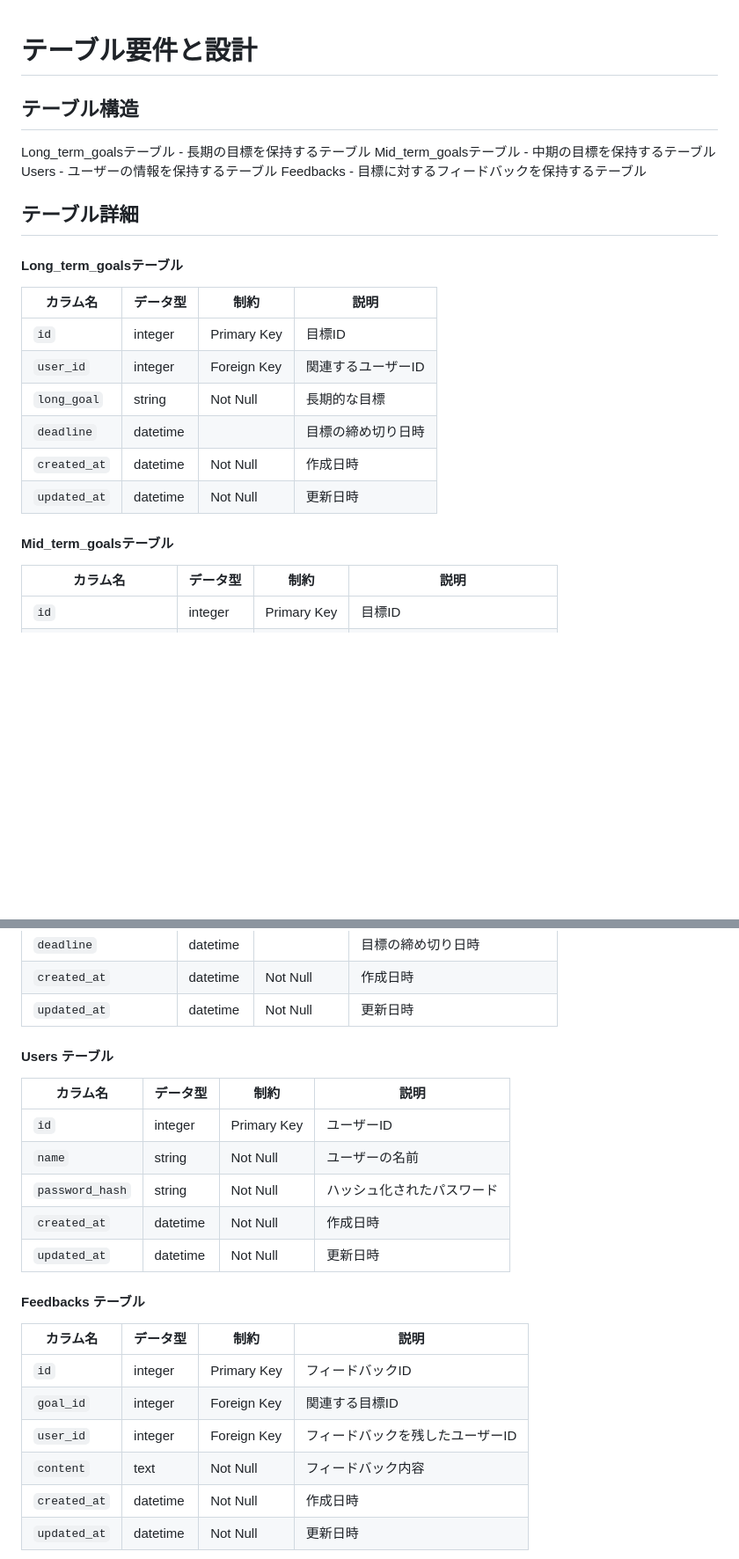
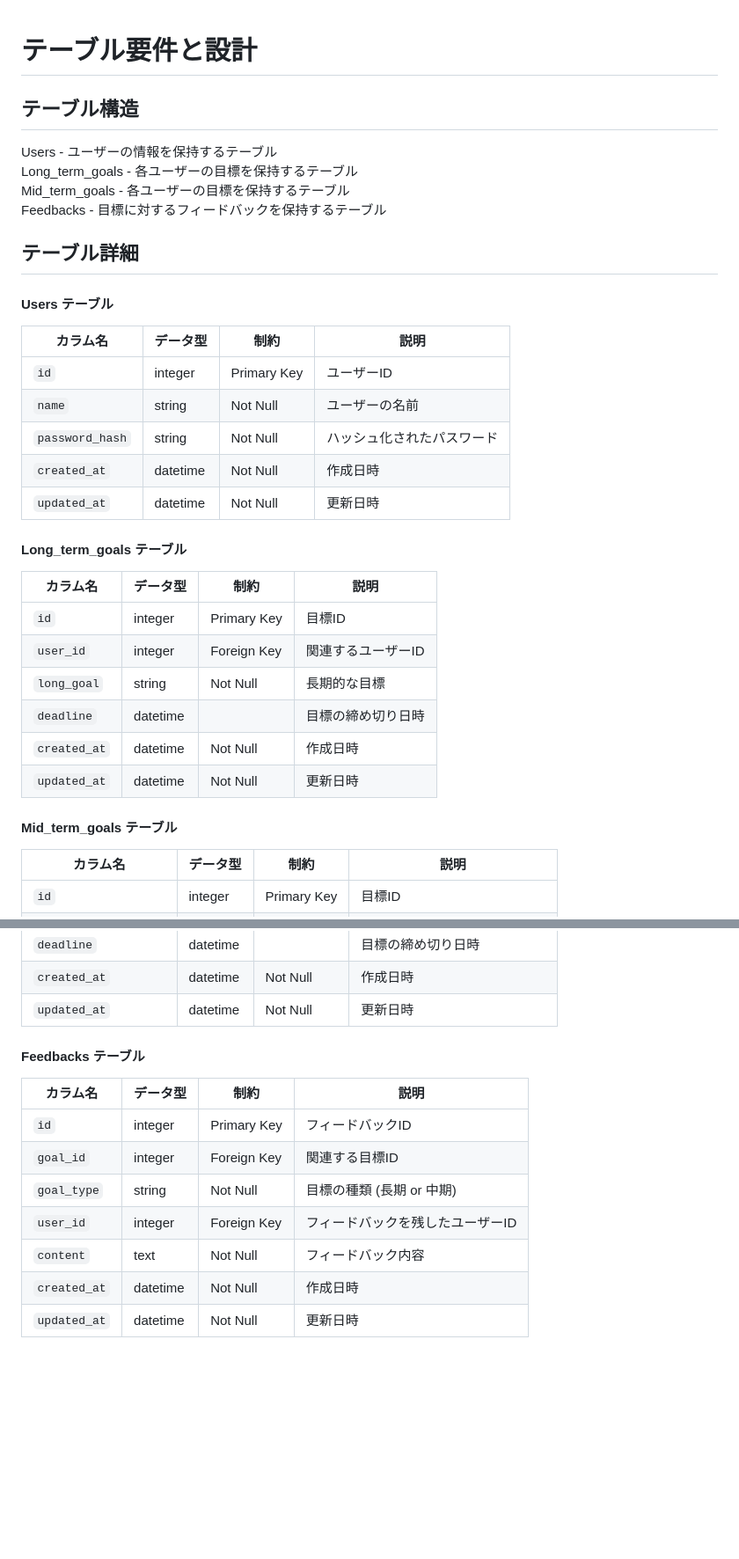
Before and after one commit to Namazouchan/Gauge_Square, a Markdown page: documents/table.md, 2 parts joined by grey strips. Shown: that part at 88% size. GitHub-like rendering; blank space fills up the shorter version.

````diff
--- a/documents/table.md
+++ b/documents/table.md
@@ -1,14 +1,24 @@
-
 # テーブル要件と設計
 ## テーブル構造
 
-Long_term_goalsテーブル - 長期の目標を保持するテーブル
-Mid_term_goalsテーブル - 中期の目標を保持するテーブル
 Users - ユーザーの情報を保持するテーブル
+Long_term_goals - 各ユーザーの目標を保持するテーブル
+Mid_term_goals - 各ユーザーの目標を保持するテーブル
 Feedbacks - 目標に対するフィードバックを保持するテーブル
 
 ## テーブル詳細
-#### Long_term_goalsテーブル
+
+#### Users テーブル
+
+| カラム名         | データ型   | 制約             | 説明                |
+|-----------------|-----------|-----------------|---------------------|
+| `id`            | integer   | Primary Key     | ユーザーID          |
+| `name`          | string    | Not Null        | ユーザーの名前       |
+| `password_hash` | string    | Not Null        | ハッシュ化されたパスワード |
+| `created_at`    | datetime  | Not Null        | 作成日時            |
+| `updated_at`    | datetime  | Not Null        | 更新日時            |
+
+#### Long_term_goals テーブル
 
 | カラム名            | データ型   | 制約         | 説明                                        |
 |---------------------|-----------|-------------|---------------------------------------------|
@@ -19,8 +29,8 @@ Feedbacks - 目標に対するフィードバックを保持するテーブル
 | `created_at`        | datetime  | Not Null    | 作成日時                                   |
 | `updated_at`        | datetime  | Not Null    | 更新日時                                   |
 
+#### Mid_term_goals テーブル
 
-#### Mid_term_goalsテーブル
 | カラム名            | データ型   | 制約         | 説明                                        |
 |---------------------|-----------|-------------|---------------------------------------------|
 | `id`                | integer   | Primary Key | 目標ID                                     |
@@ -37,28 +47,16 @@ Feedbacks - 目標に対するフィードバックを保持するテーブル
 | `created_at`        | datetime  | Not Null    | 作成日時                                   |
 | `updated_at`        | datetime  | Not Null    | 更新日時                                   |
 
-
-#### Users テーブル
-
-| カラム名         | データ型   | 制約             | 説明                |
-|-----------------|-----------|-----------------|---------------------|
-| `id`            | integer   | Primary Key     | ユーザーID          |
-| `name`          | string    | Not Null        | ユーザーの名前       |
-| `password_hash` | string    | Not Null        | ハッシュ化されたパスワード |
-| `created_at`    | datetime  | Not Null        | 作成日時            |
-| `updated_at`    | datetime  | Not Null        | 更新日時            |
-
 #### Feedbacks テーブル
-
 | カラム名      | データ型   | 制約         | 説明                     |
 |---------------|-----------|-------------|--------------------------|
 | `id`          | integer   | Primary Key | フィードバックID         |
 | `goal_id`     | integer   | Foreign Key | 関連する目標ID           |
+| `goal_type`   | string    | Not Null    | 目標の種類 (長期 or 中期) |
 | `user_id`     | integer   | Foreign Key | フィードバックを残したユーザーID |
 | `content`     | text      | Not Null    | フィードバック内容       |
 | `created_at`  | datetime  | Not Null    | 作成日時                 |
 | `updated_at`  | datetime  | Not Null    | 更新日時                 |
-
 
 ```mermaid
 ---
````
Also changed, not shown: other parts of documents/table.md (+0 -9 lines).
